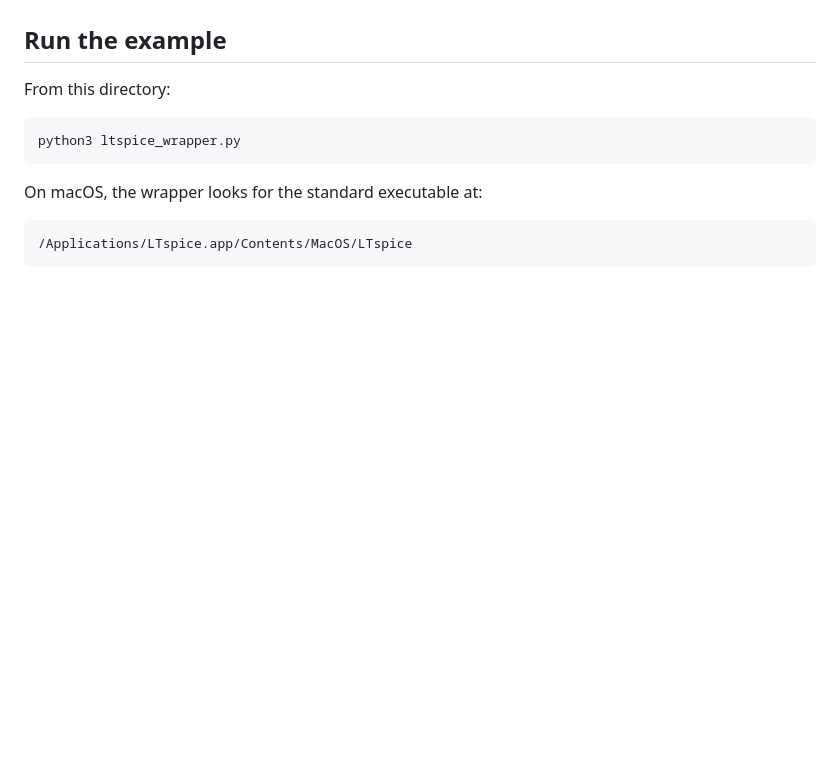
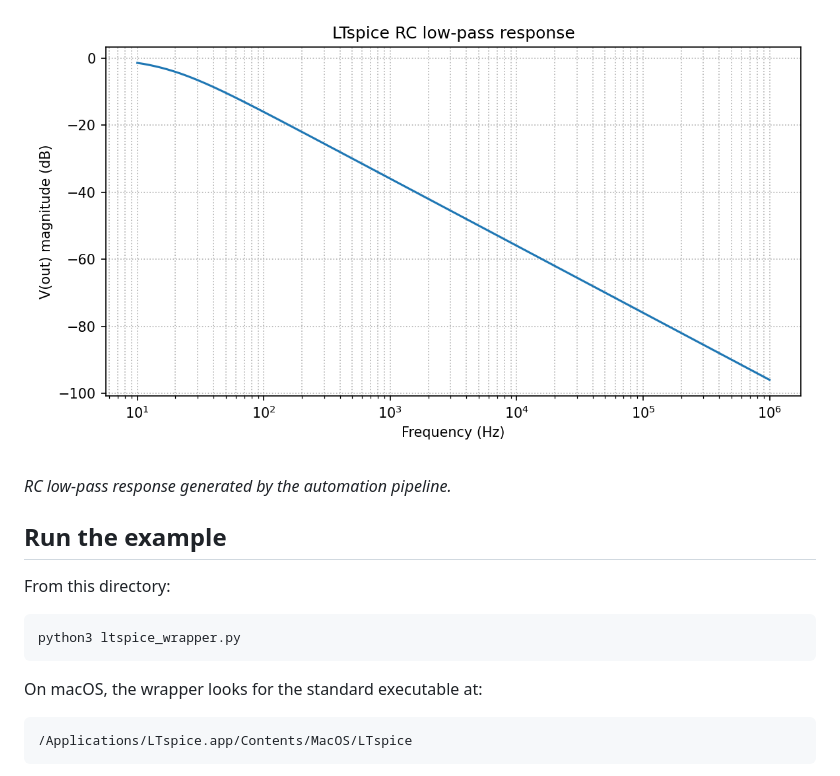
Before and after one commit to daveyJ-sgs/LTspice-Agent-Automation, a Markdown page: README.md, the part around the change printed below. GitHub-like rendering; pictures changed too: docs/images/rc-lowpass-response.png (added); blank space fills up the shorter version.

Commit message:
Add RC waveform preview to README

```diff
--- a/README.md
+++ b/README.md
@@ -26,3 +42,6 @@ artifacts.
+![LTspice RC low-pass frequency response](docs/images/rc-lowpass-response.png)
+
+*RC low-pass response generated by the automation pipeline.*
 
 ## Run the example
 
```
Also changed, not shown: other parts of README.md (+16 -0 lines).
